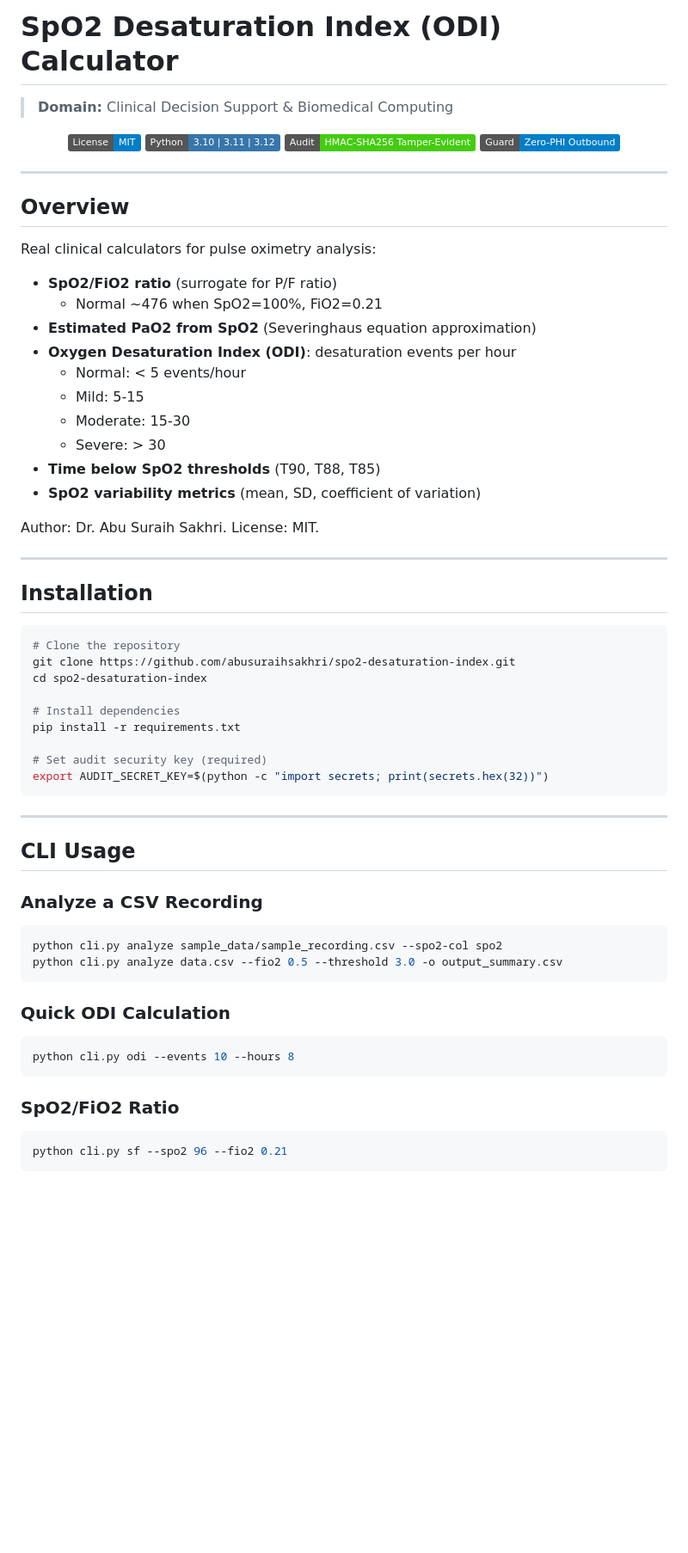
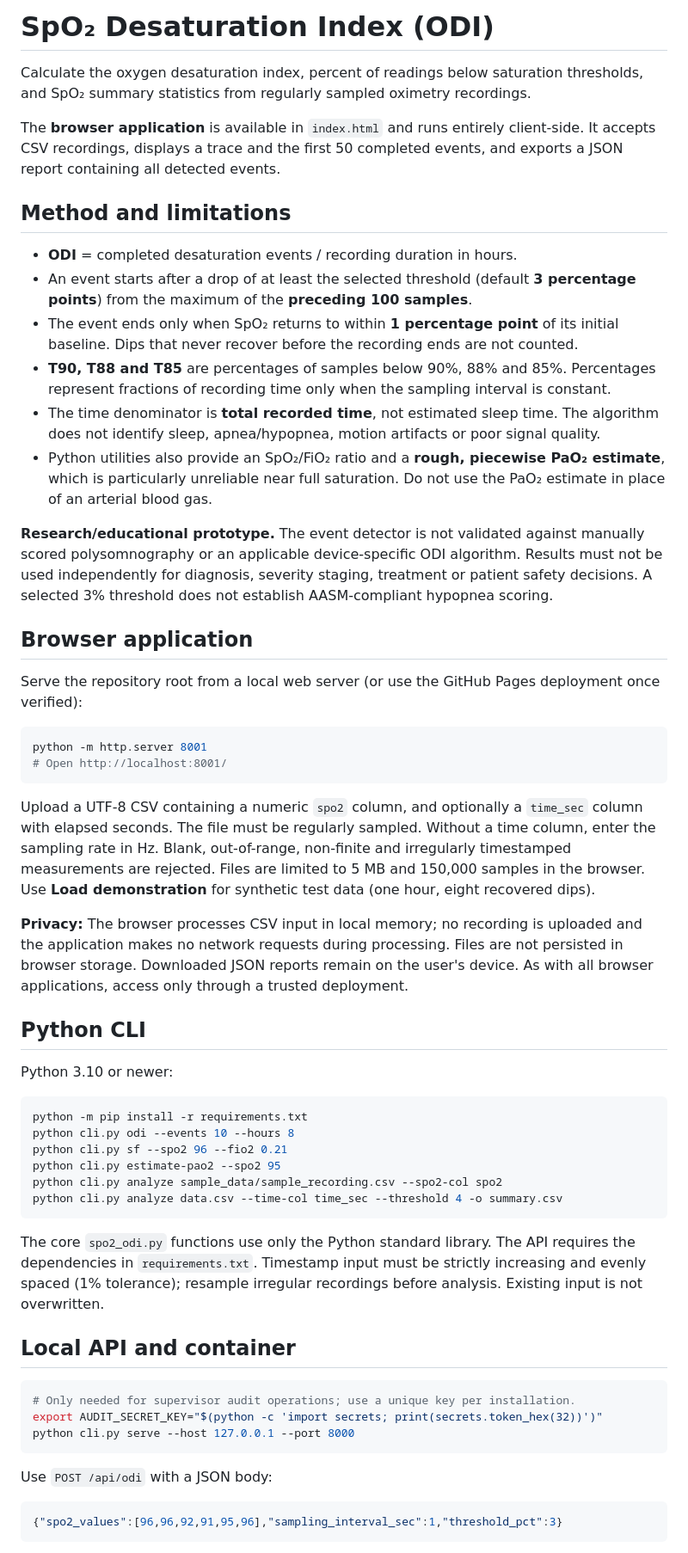
Before and after one commit to abusuraihsakhri/spo2-desaturation-index, a Markdown page: README.md, the part around one of its changes. Shown at 86% size. Rendered like a GitHub page; badges without logos; blank space fills up the shorter version.

Commit message:
Document actual ODI methodology, limitations, privacy and supported workflows

````diff
--- a/README.md
+++ b/README.md
@@ -1,68 +1,59 @@
-# SpO2 Desaturation Index (ODI) Calculator
+# SpO₂ Desaturation Index (ODI)
 
-> **Domain:** Clinical Decision Support & Biomedical Computing
+Calculate the oxygen desaturation index, percent of readings below saturation thresholds, and SpO₂ summary statistics from regularly sampled oximetry recordings.
 
-<div align="center">
+The **browser application** is available in `index.html` and runs entirely client-side. It accepts CSV recordings, displays a trace and the first 50 completed events, and exports a JSON report containing all detected events.
 
-[![License: MIT](https://img.shields.io/badge/License-MIT-blue.svg)](LICENSE)
-![Python](https://img.shields.io/badge/Python-3.10%20%7C%203.11%20%7C%203.12-3776AB.svg?logo=python&logoColor=white)
-![Audit Trail](https://img.shields.io/badge/Audit-HMAC--SHA256_Tamper--Evident-brightgreen.svg)
-![Zero-PHI Guard](https://img.shields.io/badge/Guard-Zero--PHI_Outbound-blue.svg)
+## Method and limitations
 
-</div>
+- **ODI** = completed desaturation events / recording duration in hours.
+- An event starts after a drop of at least the selected threshold (default **3 percentage points**) from the maximum of the **preceding 100 samples**.
+- The event ends only when SpO₂ returns to within **1 percentage point** of its initial baseline. Dips that never recover before the recording ends are not counted.
+- **T90, T88 and T85** are percentages of samples below 90%, 88% and 85%. Percentages represent fractions of recording time only when the sampling interval is constant.
+- The time denominator is **total recorded time**, not estimated sleep time. The algorithm does not identify sleep, apnea/hypopnea, motion artifacts or poor signal quality.
+- Python utilities also provide an SpO₂/FiO₂ ratio and a **rough, piecewise PaO₂ estimate**, which is particularly unreliable near full saturation. Do not use the PaO₂ estimate in place of an arterial blood gas.
 
----
+**Research/educational prototype.** The event detector is not validated against manually scored polysomnography or an applicable device-specific ODI algorithm. Results must not be used independently for diagnosis, severity staging, treatment or patient safety decisions. A selected 3% threshold does not establish AASM-compliant hypopnea scoring.
 
-## Overview
+## Browser application
 
-Real clinical calculators for pulse oximetry analysis:
-
-- **SpO2/FiO2 ratio** (surrogate for P/F ratio)
-    - Normal ~476 when SpO2=100%, FiO2=0.21
-- **Estimated PaO2 from SpO2** (Severinghaus equation approximation)
-- **Oxygen Desaturation Index (ODI)**: desaturation events per hour
-    - Normal: < 5 events/hour
-    - Mild: 5-15
-    - Moderate: 15-30
-    - Severe: > 30
-- **Time below SpO2 thresholds** (T90, T88, T85)
-- **SpO2 variability metrics** (mean, SD, coefficient of variation)
-
-Author: Dr. Abu Suraih Sakhri. License: MIT.
-
----
-
-## Installation
+Serve the repository root from a local web server (or use the GitHub Pages deployment once verified):
 
 ```bash
-# Clone the repository
-git clone https://github.com/abusuraihsakhri/spo2-desaturation-index.git
-cd spo2-desaturation-index
-
-# Install dependencies
-pip install -r requirements.txt
-
-# Set audit security key (required)
-export AUDIT_SECRET_KEY=$(python -c "import secrets; print(secrets.hex(32))")
+python -m http.server 8001
+# Open http://localhost:8001/
 ```
 
----
+Upload a UTF-8 CSV containing a numeric `spo2` column, and optionally a `time_sec` column with elapsed seconds. The file must be regularly sampled. Without a time column, enter the sampling rate in Hz. Blank, out-of-range, non-finite and irregularly timestamped measurements are rejected. Files are limited to 5 MB and 150,000 samples in the browser. Use **Load demonstration** for synthetic test data (one hour, eight recovered dips).
 
-## CLI Usage
+**Privacy:** The browser processes CSV input in local memory; no recording is uploaded and the application makes no network requests during processing. Files are not persisted in browser storage. Downloaded JSON reports remain on the user's device. As with all browser applications, access only through a trusted deployment.
 
-### Analyze a CSV Recording
+## Python CLI
+
+Python 3.10 or newer:
+
 ```bash
+python -m pip install -r requirements.txt
+python cli.py odi --events 10 --hours 8
+python cli.py sf --spo2 96 --fio2 0.21
+python cli.py estimate-pao2 --spo2 95
 python cli.py analyze sample_data/sample_recording.csv --spo2-col spo2
-python cli.py analyze data.csv --fio2 0.5 --threshold 3.0 -o output_summary.csv
+python cli.py analyze data.csv --time-col time_sec --threshold 4 -o summary.csv
 ```
 
-### Quick ODI Calculation
+The core `spo2_odi.py` functions use only the Python standard library. The API requires the dependencies in `requirements.txt`. Timestamp input must be strictly increasing and evenly spaced (1% tolerance); resample irregular recordings before analysis. Existing input is not overwritten.
+
+## Local API and container
+
 ```bash
-python cli.py odi --events 10 --hours 8
+# Only needed for supervisor audit operations; use a unique key per installation.
+export AUDIT_SECRET_KEY="$(python -c 'import secrets; print(secrets.token_hex(32))')"
+python cli.py serve --host 127.0.0.1 --port 8000
 ```
 
-### SpO2/FiO2 Ratio
-```bash
-python cli.py sf --spo2 96 --fio2 0.21
+Use `POST /api/odi` with a JSON body:
+
+```json
+{"spo2_values":[96,96,92,91,95,96],"sampling_interval_sec":1,"threshold_pct":3}
 ```
 
````
Also changed, not shown: other parts of README.md (+14 -144 lines).
